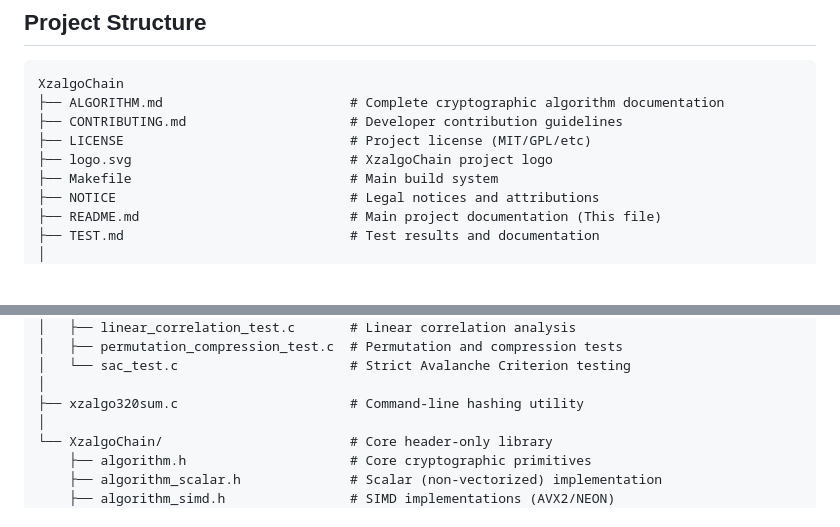
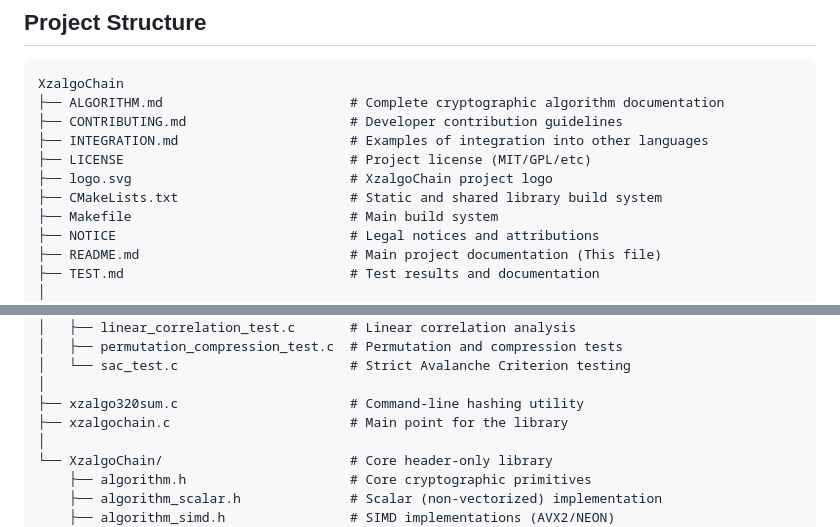
Before and after one commit to Xzray03/XzalgoChain, a Markdown page: README.md, 2 parts joined by grey strips. Rendered like a GitHub page; blank space fills up the shorter version.

Commit message:
Tree updates

```diff
--- a/README.md
+++ b/README.md
@@ -107,8 +107,10 @@ See [ALGORITHM.md](ALGORITHM.md) for complete design documentation and [TEST.md]
 XzalgoChain
 ├── ALGORITHM.md                        # Complete cryptographic algorithm documentation
 ├── CONTRIBUTING.md                     # Developer contribution guidelines
+├── INTEGRATION.md                      # Examples of integration into other languages
 ├── LICENSE                             # Project license (MIT/GPL/etc)
 ├── logo.svg                            # XzalgoChain project logo
+├── CMakeLists.txt                      # Static and shared library build system
 ├── Makefile                            # Main build system
 ├── NOTICE                              # Legal notices and attributions
 ├── README.md                           # Main project documentation (This file)
@@ -131,6 +133,7 @@ XzalgoChain
 │   └── sac_test.c                      # Strict Avalanche Criterion testing
 │
 ├── xzalgo320sum.c                      # Command-line hashing utility
+├── xzalgochain.c                       # Main point for the library
 │
 └── XzalgoChain/                        # Core header-only library
     ├── algorithm.h                     # Core cryptographic primitives
```
